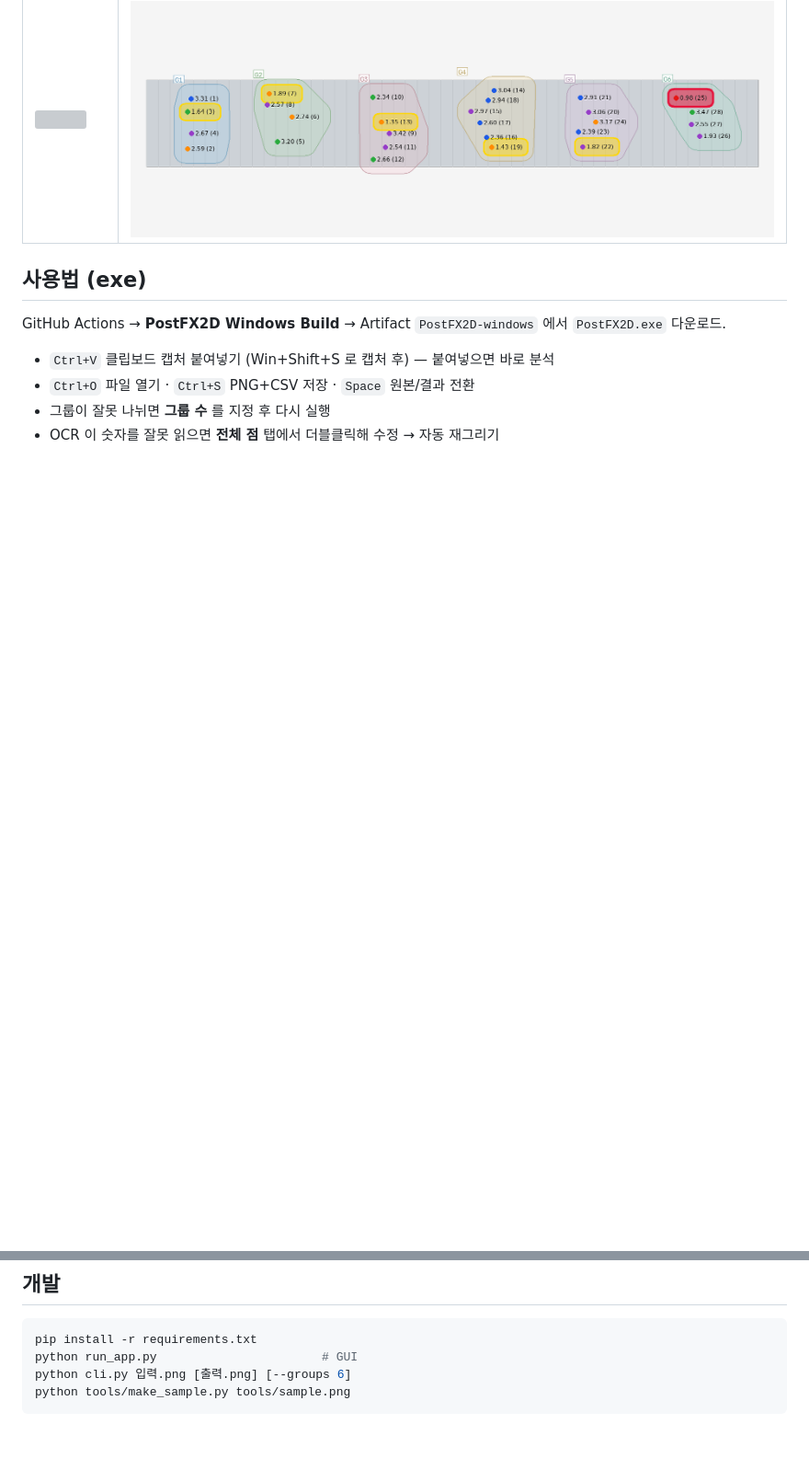
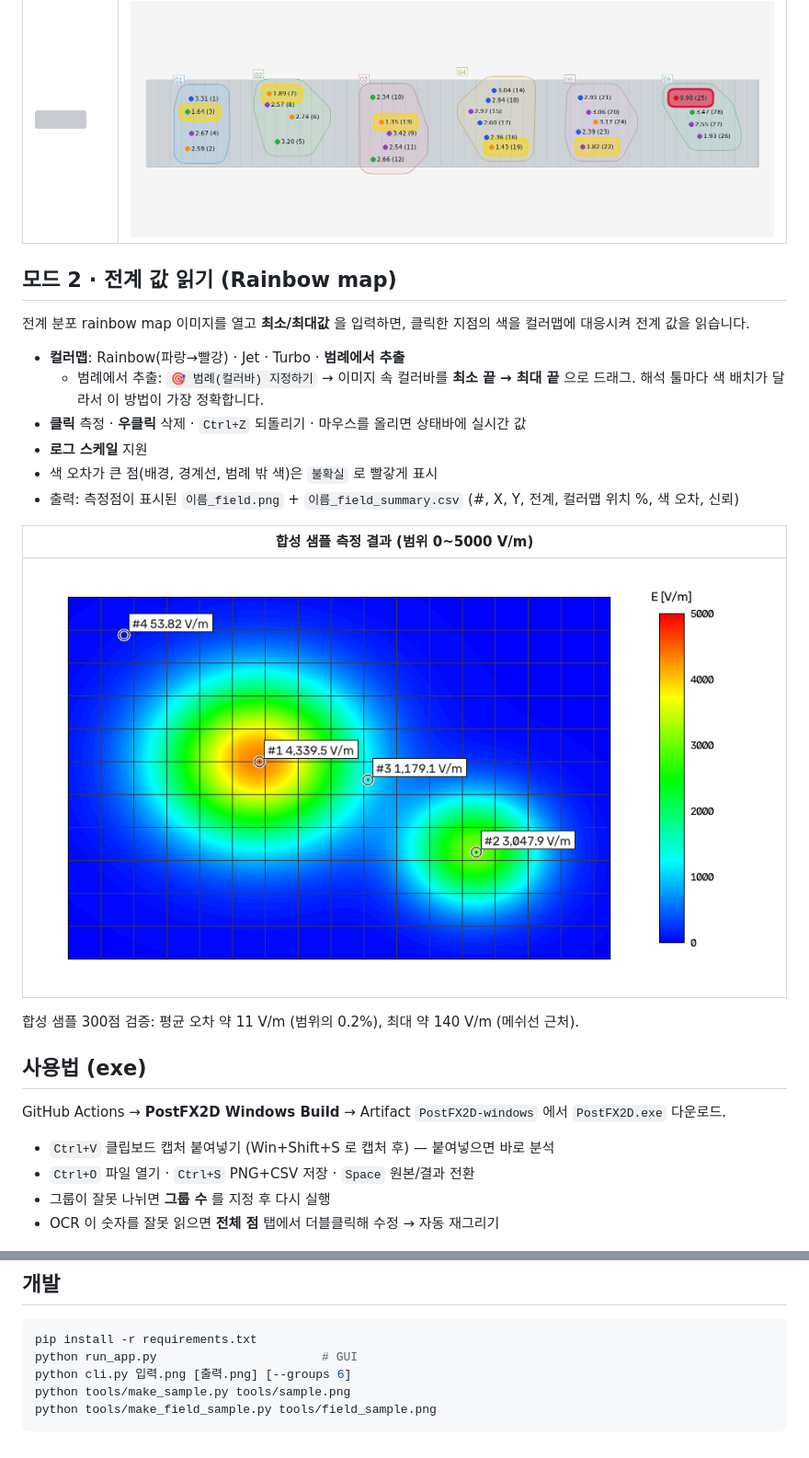
Before and after one commit to wonko87-bit/koko8787, a Markdown page: postfx2d/README.md, 2 parts joined by grey strips. Shown at 92% size. Drawn GitHub-style; pictures changed too: postfx2d/docs/field_result.png (added); blank space fills up the shorter version; grey boxes are pictures that could not be loaded.

````diff
--- a/postfx2d/README.md
+++ b/postfx2d/README.md
@@ -26,6 +26,23 @@
 |---|---|
 | ![](tools/sample.png) | ![](docs/sample_result.png) |
 
+## 모드 2 · 전계 값 읽기 (Rainbow map)
+
+전계 분포 rainbow map 이미지를 열고 **최소/최대값** 을 입력하면, 클릭한 지점의 색을 컬러맵에 대응시켜 전계 값을 읽습니다.
+
+- **컬러맵**: Rainbow(파랑→빨강) · Jet · Turbo · **범례에서 추출**
+  - 범례에서 추출: `🎯 범례(컬러바) 지정하기` → 이미지 속 컬러바를 **최소 끝 → 최대 끝** 으로 드래그. 해석 툴마다 색 배치가 달라서 이 방법이 가장 정확합니다.
+- **클릭** 측정 · **우클릭** 삭제 · `Ctrl+Z` 되돌리기 · 마우스를 올리면 상태바에 실시간 값
+- **로그 스케일** 지원
+- 색 오차가 큰 점(배경, 경계선, 범례 밖 색)은 `불확실` 로 빨갛게 표시
+- 출력: 측정점이 표시된 `이름_field.png` + `이름_field_summary.csv` (#, X, Y, 전계, 컬러맵 위치 %, 색 오차, 신뢰)
+
+| 합성 샘플 측정 결과 (범위 0~5000 V/m) |
+|---|
+| ![](docs/field_result.png) |
+
+합성 샘플 300점 검증: 평균 오차 약 11 V/m (범위의 0.2%), 최대 약 140 V/m (메쉬선 근처).
+
 ## 사용법 (exe)
 
 GitHub Actions → **PostFX2D Windows Build** → Artifact `PostFX2D-windows` 에서 `PostFX2D.exe` 다운로드.
@@ -42,4 +59,5 @@ pip install -r requirements.txt
 python run_app.py                       # GUI
 python cli.py 입력.png [출력.png] [--groups 6]
 python tools/make_sample.py tools/sample.png
+python tools/make_field_sample.py tools/field_sample.png
 ```
````
Also changed, not shown: 6 other files.
